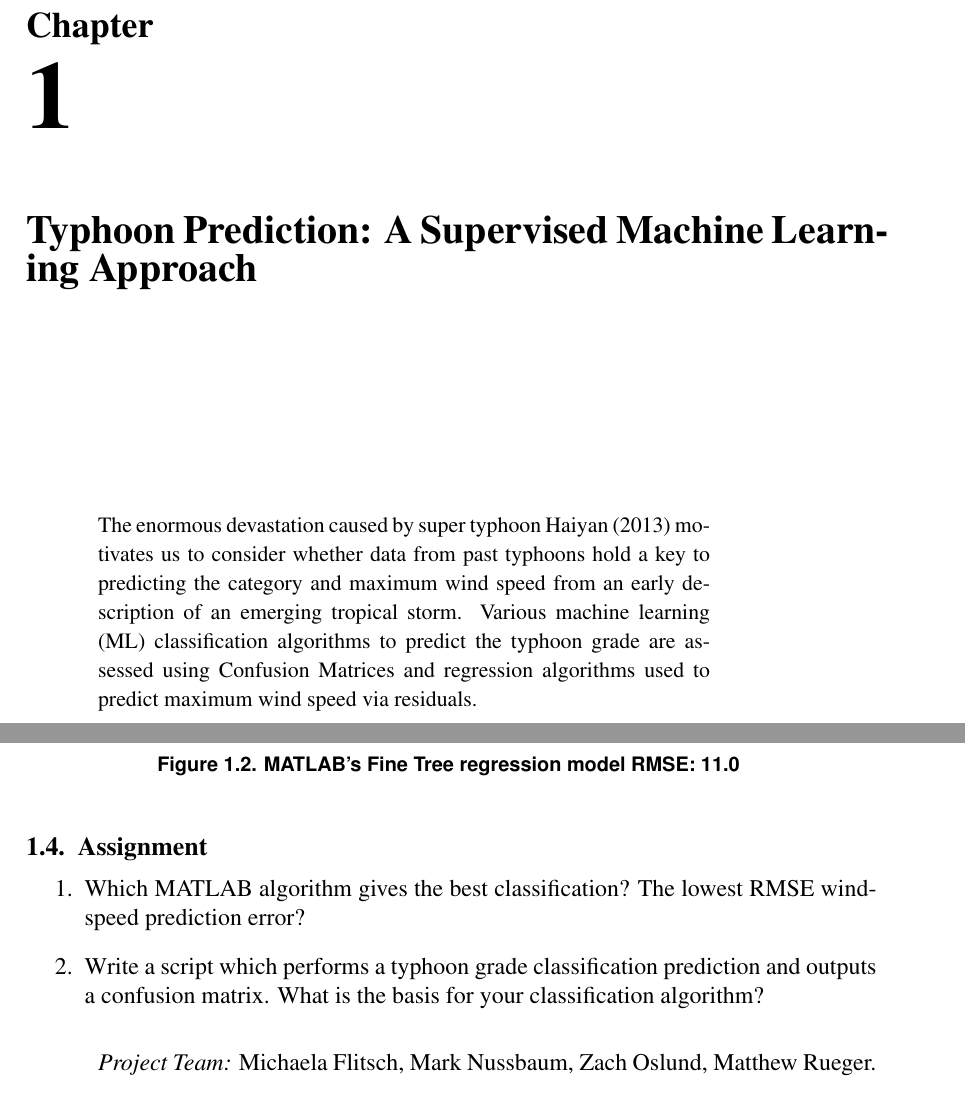
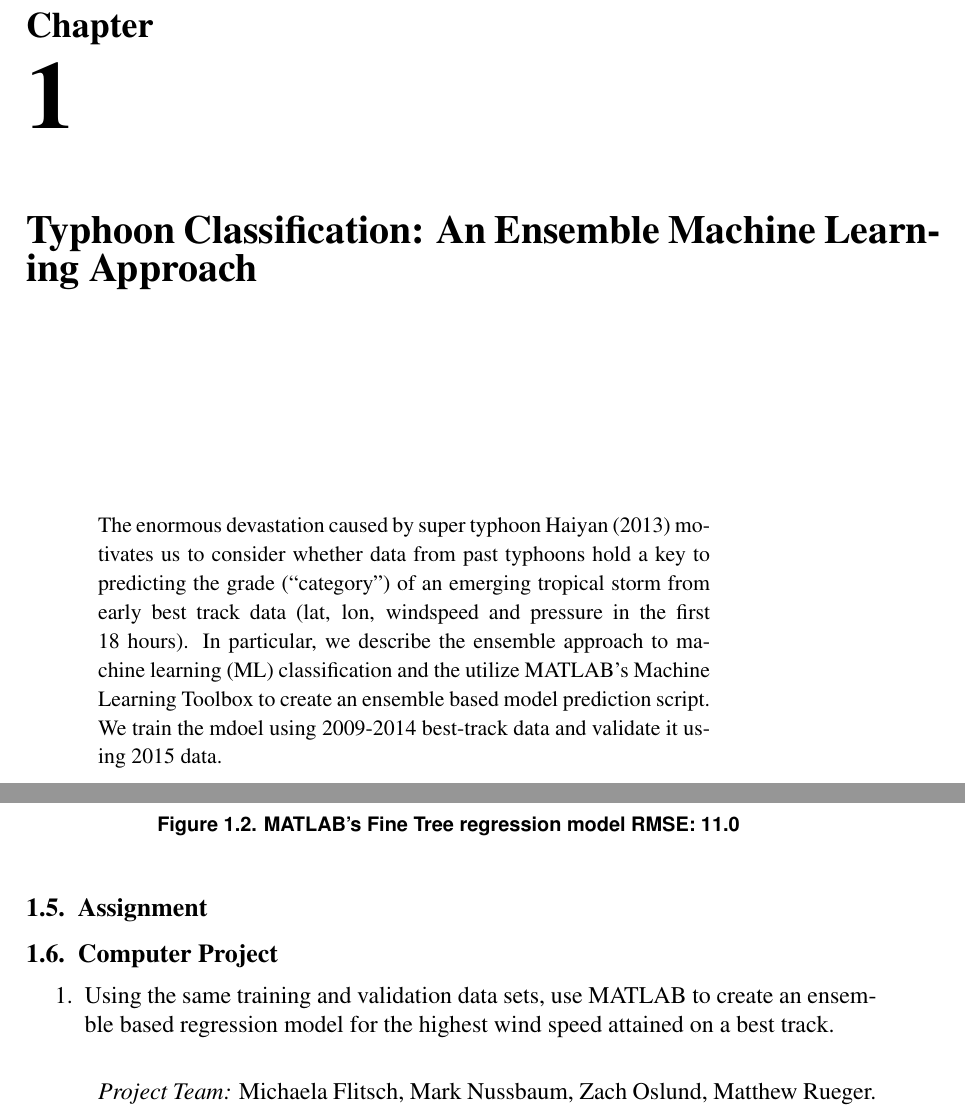
Before and after one commit to pisihara/TyphoonMachineLearning, a LaTeX book (TyphoonMachineLearningLab.tex): two parts of pages 1 and 3 of 4, joined at a grey line, cut so that both start at the same text. Compiled offline with pdfLaTeX.

Commit message:
Updates from ShareLaTeX

```diff
--- a/TyphoonMachineLearningLab.tex
+++ b/TyphoonMachineLearningLab.tex
@@ -3,7 +3,7 @@
 \usepackage[T1]{fontenc}
 \usepackage[brazil,english]{babel}
 \usepackage{graphicx}
-\title{Typhoon Prediction: A Supervised Machine Learning Approach}
+\title{Typhoon Classification: An Ensemble Machine Learning Approach}
 \begin{document}
 \maketitle
 
@@ -13,7 +13,7 @@
 
 \vspace{.3in}
 \begin{minipage}[r]{4.25in}{\small
-  The enormous devastation caused by super typhoon Haiyan (2013) motivates us to consider whether data from past typhoons hold a key to predicting the category and maximum wind speed from an early description of an emerging tropical storm.  Various machine learning (ML) classification algorithms to predict the typhoon grade are assessed using Confusion Matrices and regression algorithms used to predict maximum wind speed via residuals.}
+  The enormous devastation caused by super typhoon Haiyan (2013) motivates us to consider whether data from past typhoons hold a key to predicting the grade (``category'') of an emerging tropical storm from early best track data (lat, lon, windspeed and pressure in the first 18 hours). In particular, we describe the ensemble approach to machine learning (ML) classification and the utilize MATLAB's Machine Learning Toolbox to create an ensemble based model prediction script. We train the mdoel using 2009-2014 best-track data and validate it using 2015 data.}
 \end{minipage}
 
 \newpage
@@ -77,9 +82,11 @@ The Fine Tree algorithm regerssion plot (Figure \ref{fig2}) shows fairly good wi
 
 \section{Assignment}
 
+
+\section{Computer Project}
 \begin{enumerate}
-\item Which MATLAB algorithm gives the best classification?  The lowest RMSE wind-speed prediction error?
-\item Write a script which performs a typhoon grade classification prediction and outputs a confusion matrix. What is the basis for your classification algorithm?
+\item Using the same training and validation data sets, use MATLAB to create
+an ensemble based regression model for the highest wind speed attained on a best track.
 \end{enumerate}
 
 \emph{Project Team:} Michaela Flitsch, Mark Nussbaum, Zach Oslund, Matthew Rueger.
```
Also changed, not shown: Ensemblefig1.png (added), TyphoonMachineLearningLab.tex (13 more changed lines).
